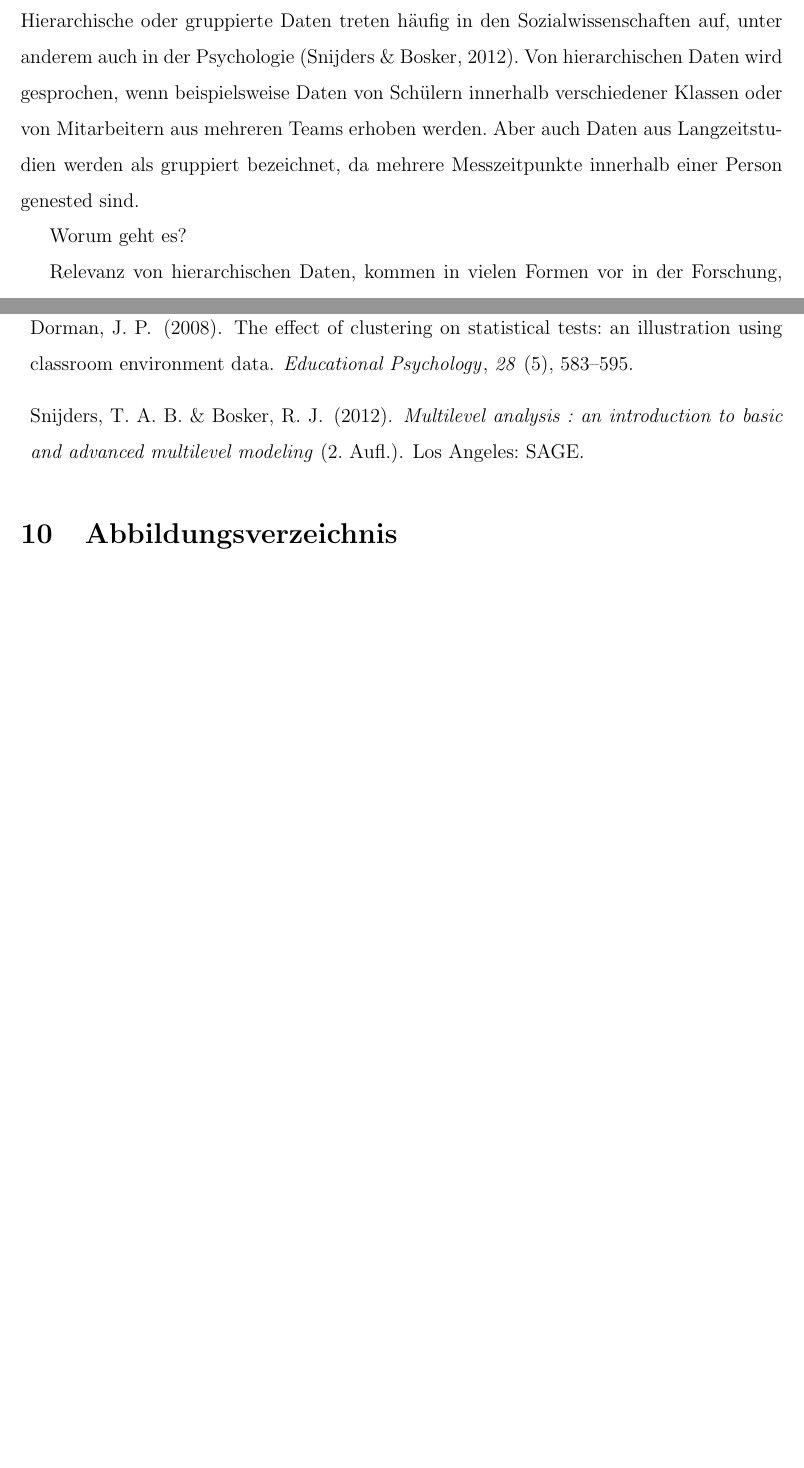
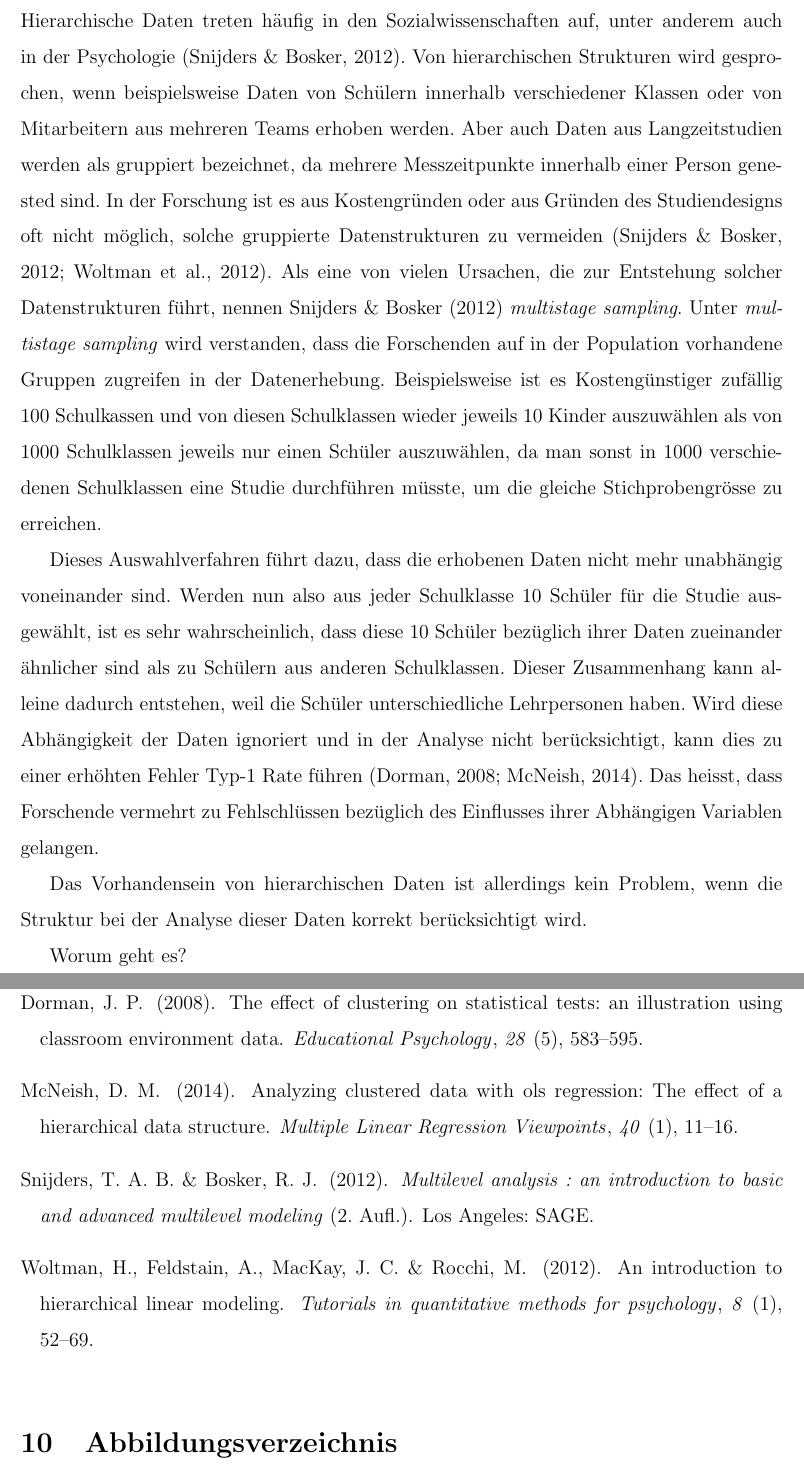
Before and after one commit to noboss93/master_thesis, a LaTeX document (Versionen/masterarbeit_multilevelanalysis.tex): two parts of pages 5 and 9 of 9 before the commit and two parts of pages 5 and 10 of 10 after it, joined at a grey line, cut so that both start at the same text, the shorter picture padded with empty space. The pictures show the PDF file Versionen/masterarbeit_multilevelanalysis.pdf that the author committed with the source.

Commit message:
writing introduction

```diff
--- a/Versionen/masterarbeit_multilevelanalysis.tex
+++ b/Versionen/masterarbeit_multilevelanalysis.tex
@@ -81,14 +82,18 @@
 \newpage
 
 \section{Einleitung}
-Hierarchische oder gruppierte Daten treten häufig in den Sozialwissenschaften auf, unter anderem auch in der Psychologie \cite{SnijdersTomA.B2012Ma:a}. Von hierarchischen Daten wird gesprochen, wenn beispielsweise Daten von Schülern innerhalb verschiedener Klassen oder von Mitarbeitern aus mehreren Teams erhoben werden. Aber auch Daten aus Langzeitstudien werden als gruppiert bezeichnet, da mehrere Messzeitpunkte innerhalb einer Person genested sind.
+Hierarchische Daten treten häufig in den Sozialwissenschaften auf, unter anderem auch in der Psychologie \citep{SnijdersTomA.B2012Ma:a}. Von hierarchischen Strukturen wird gesprochen, wenn beispielsweise Daten von Schülern innerhalb verschiedener Klassen oder von Mitarbeitern aus mehreren Teams erhoben werden. Aber auch Daten aus Langzeitstudien werden als gruppiert bezeichnet, da mehrere Messzeitpunkte innerhalb einer Person genested sind. In der Forschung ist es aus Kostengründen oder aus Gründen des Studiendesigns oft nicht möglich, solche gruppierte Datenstrukturen zu vermeiden \citep{SnijdersTomA.B2012Ma:a, woltman2012introduction}. Als eine von vielen Ursachen, die zur Entstehung solcher Datenstrukturen führt, nennen \cite{SnijdersTomA.B2012Ma:a} \textit{multistage sampling}. Unter \textit{multistage sampling} wird verstanden, dass die Forschenden auf in der Population vorhandene Gruppen zugreifen in der Datenerhebung. Beispielsweise ist es Kostengünstiger zufällig 100 Schulkassen und von diesen Schulklassen wieder jeweils 10 Kinder auszuwählen als von 1000 Schulklassen jeweils nur einen Schüler auszuwählen, da man sonst in 1000 verschiedenen Schulklassen eine Studie durchführen müsste, um die gleiche Stichprobengrösse zu erreichen.
+
+Dieses Auswahlverfahren führt dazu, dass die erhobenen Daten nicht mehr unabhängig voneinander sind. Werden nun also aus jeder Schulklasse 10 Schüler für die Studie ausgewählt, ist es sehr wahrscheinlich, dass diese 10 Schüler bezüglich ihrer Daten zueinander ähnlicher sind als zu Schülern aus anderen Schulklassen. Dieser Zusammenhang kann alleine dadurch entstehen, weil die Schüler unterschiedliche Lehrpersonen haben. Wird diese Abhängigkeit der Daten ignoriert und in der Analyse nicht berücksichtigt, kann dies zu einer erhöhten Fehler Typ-1 Rate führen \citep{dorman2008effect, mcneish2014analyzing}. Das heisst, dass Forschende vermehrt zu Fehlschlüssen bezüglich des Einflusses ihrer Abhängigen Variablen gelangen.
+
+Das Vorhandensein von hierarchischen Daten ist allerdings kein Problem, wenn die Struktur bei der Analyse dieser Daten korrekt berücksichtigt wird.
 
 Worum geht es?
 
 Relevanz von hierarchischen Daten, kommen in vielen Formen vor in der Forschung, vor allem weil man in der Forschung oft gezwungen wird, Clustered Auswahlverfahren zu machen. (Tabelle Bringen mit beispielen)
 
-Was versteht man unter Levels (Stufen) und Einheiten. und wie können diese verschiedenen Levels sich gegenseitig beeinflussen. Beispiele Bringen. Wird diese Beeinflussung nicht berücksichtigt kann es zu Fehlschlüssen kommen.
-
+Was versteht man unter Levels (Stufen) und Einheiten. und wie können diese verschiedenen Levels sich gegenseitig beeinflussen. Beispiele Bringen.
+Wird diese Beeinflussung nicht berücksichtigt kann es zu Fehlschlüssen kommen.
 
 Wie in dieser Einleutung kurz erläutert wurde, gibt es viele Situationen in denen hierarchische Daten vorhanden sind und wenn diese Strukturen nicht berücksichtigt werden, kann man zu Fehlschlüssen gelangen. Im nächsten Abschnitt wird nun etwas genauer auf die Theorie zur Multilevel Analyse eingegangen. Dabei werden zuerst mögliche Methoden besprochen, wie man hierarchische Datenstrukturen in der Analyse berücksichtigen kann und warum auch diese Methoden nicht immer völlig unproblematisch sein können.
 
```
Also changed, not shown: Versionen/masterarbeit_multilevelanalysis.bbl, Versionen/masterarbeit_multilevelanalysis.pdf, Versionen/masterarbeit_multilevelanalysis.tex (1 more changed lines), 6 other files.
